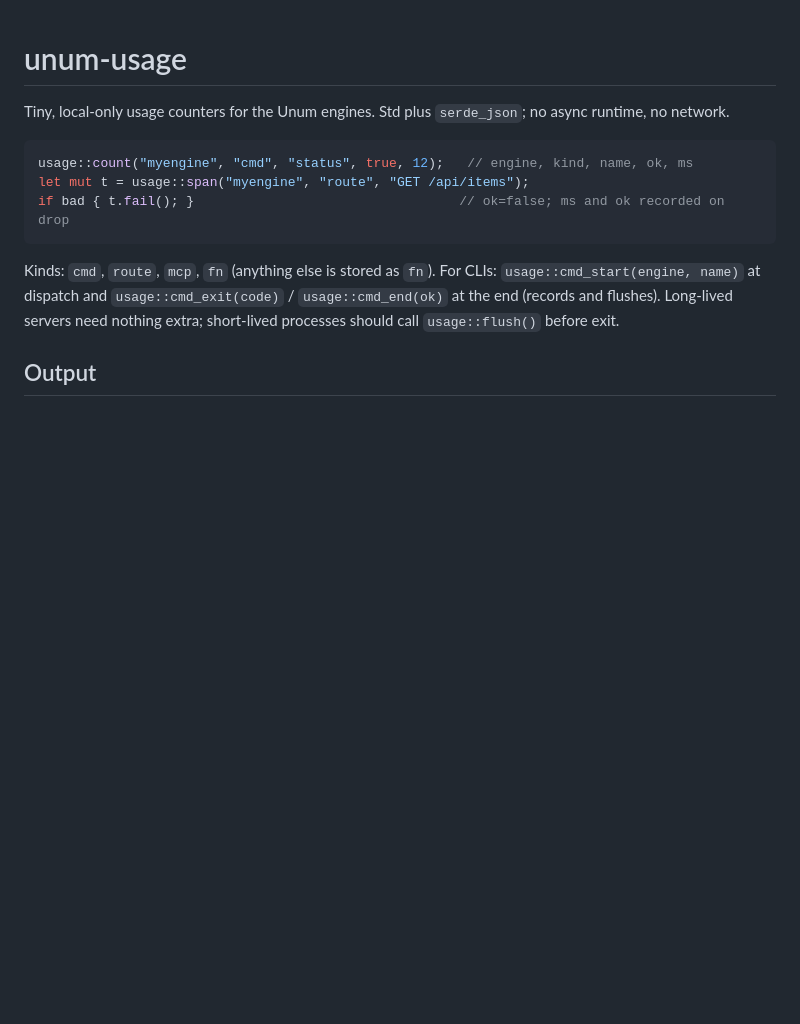
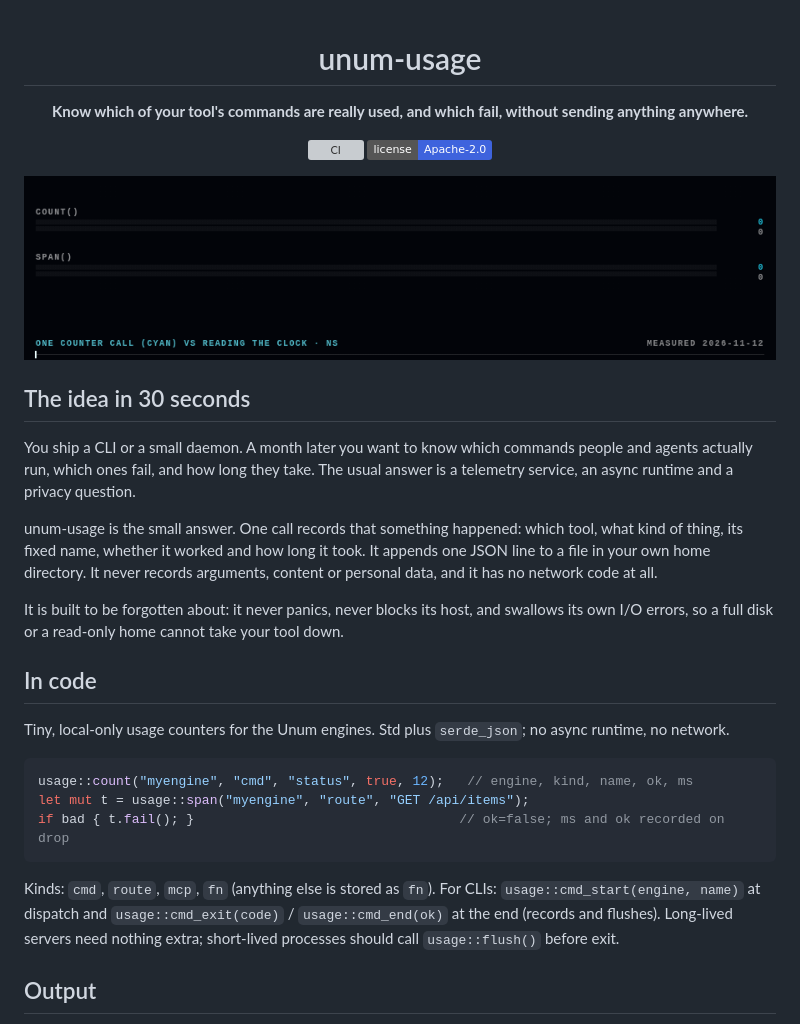
Before and after one commit to corpunum/unum-usage, a Markdown page: README.md, the part around one of its changes. Rendered like a GitHub page; pictures changed too: docs/media/hero.gif (added); badges without logos; blank space fills up the shorter version; grey boxes are pictures that could not be loaded.

Commit message:
docs(showcase): README story, facts and hero (repo-showcase 50aeabf3)

```diff
--- a/README.md
+++ b/README.md
@@ -1,4 +3,22 @@
 # unum-usage
+
+**Know which of your tool's commands are really used, and which fail, without sending anything anywhere.**
+
+[![CI](https://github.com/corpunum/unum-usage/actions/workflows/ci.yml/badge.svg)](https://github.com/corpunum/unum-usage/actions/workflows/ci.yml) [![license](https://img.shields.io/badge/license-Apache--2.0-3e63dd)](LICENSE)
+
+<img src="docs/media/hero.gif" alt="Two bars per call: recording one usage counter takes 476 ns for count() and 561 ns for span(), next to the 19 ns it takes just to read the clock" width="900">
+
+</div>
+
+## The idea in 30 seconds
+
+You ship a CLI or a small daemon. A month later you want to know which commands people and agents actually run, which ones fail, and how long they take. The usual answer is a telemetry service, an async runtime and a privacy question.
+
+unum-usage is the small answer. One call records that something happened: which tool, what kind of thing, its fixed name, whether it worked and how long it took. It appends one JSON line to a file in your own home directory. It never records arguments, content or personal data, and it has no network code at all.
+
+It is built to be forgotten about: it never panics, never blocks its host, and swallows its own I/O errors, so a full disk or a read-only home cannot take your tool down.
+
+## In code
 
 Tiny, local-only usage counters for the Unum engines. Std plus `serde_json`; no async runtime, no network.
 
```
Also changed, not shown: other parts of README.md (+29 -2 lines), docs/media/hero.png (added), 2 other files.
